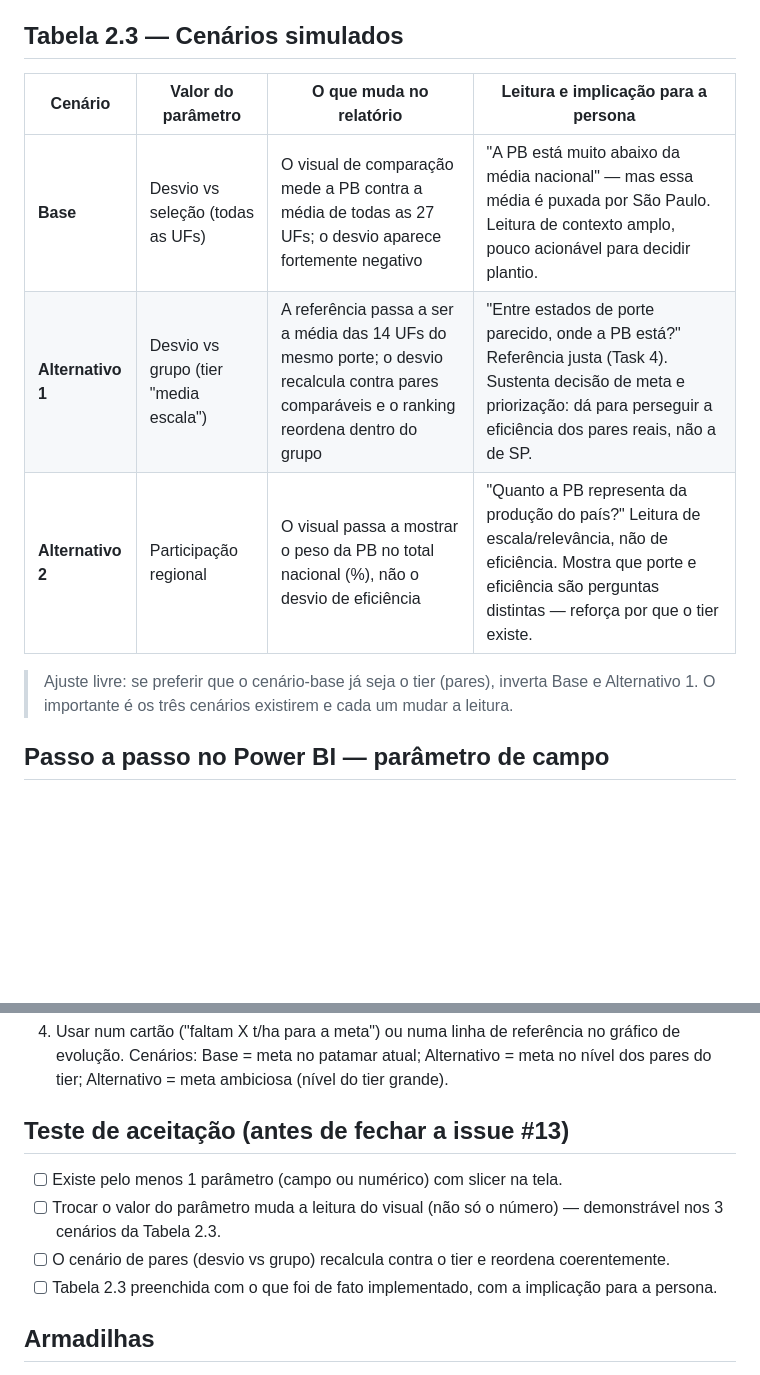
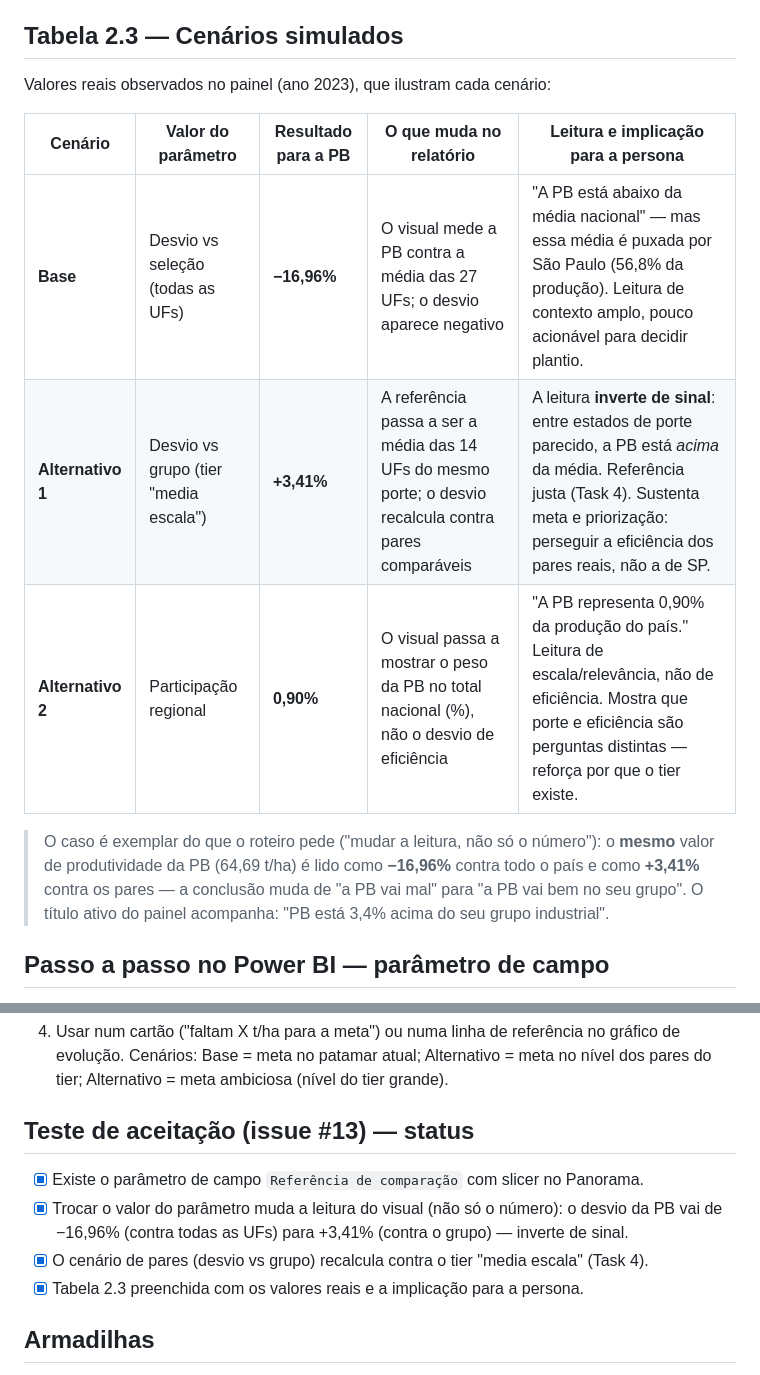
Before and after one commit to brennohdev/canavis-data-visualization-2026.2, a Markdown page: docs/entrega-etapa2/cenarios.md, 2 parts joined by grey strips. GitHub-like rendering; blank space fills up the shorter version.

```diff
--- a/docs/entrega-etapa2/cenarios.md
+++ b/docs/entrega-etapa2/cenarios.md
@@ -38,14 +38,18 @@ expõe.
 
 ## Tabela 2.3 — Cenários simulados
 
-| Cenário | Valor do parâmetro | O que muda no relatório | Leitura e implicação para a persona |
-|---------|--------------------|-------------------------|-------------------------------------|
-| **Base** | Desvio vs seleção (todas as UFs) | O visual de comparação mede a PB contra a média de todas as 27 UFs; o desvio aparece fortemente negativo | "A PB está muito abaixo da média nacional" — mas essa média é puxada por São Paulo. Leitura de contexto amplo, pouco acionável para decidir plantio. |
-| **Alternativo 1** | Desvio vs grupo (tier "media escala") | A referência passa a ser a média das 14 UFs do mesmo porte; o desvio recalcula contra pares comparáveis e o ranking reordena dentro do grupo | "Entre estados de porte parecido, onde a PB está?" Referência justa (Task 4). Sustenta decisão de meta e priorização: dá para perseguir a eficiência dos pares reais, não a de SP. |
-| **Alternativo 2** | Participação regional | O visual passa a mostrar o peso da PB no total nacional (%), não o desvio de eficiência | "Quanto a PB representa da produção do país?" Leitura de escala/relevância, não de eficiência. Mostra que porte e eficiência são perguntas distintas — reforça por que o tier existe. |
+Valores reais observados no painel (ano 2023), que ilustram cada cenário:
 
-> Ajuste livre: se preferir que o cenário-base já seja o tier (pares), inverta Base e
-> Alternativo 1. O importante é os três cenários existirem e cada um mudar a leitura.
+| Cenário | Valor do parâmetro | Resultado para a PB | O que muda no relatório | Leitura e implicação para a persona |
+|---------|--------------------|--------------------|-------------------------|-------------------------------------|
+| **Base** | Desvio vs seleção (todas as UFs) | **−16,96%** | O visual mede a PB contra a média das 27 UFs; o desvio aparece negativo | "A PB está abaixo da média nacional" — mas essa média é puxada por São Paulo (56,8% da produção). Leitura de contexto amplo, pouco acionável para decidir plantio. |
+| **Alternativo 1** | Desvio vs grupo (tier "media escala") | **+3,41%** | A referência passa a ser a média das 14 UFs do mesmo porte; o desvio recalcula contra pares comparáveis | A leitura **inverte de sinal**: entre estados de porte parecido, a PB está *acima* da média. Referência justa (Task 4). Sustenta meta e priorização: perseguir a eficiência dos pares reais, não a de SP. |
+| **Alternativo 2** | Participação regional | **0,90%** | O visual passa a mostrar o peso da PB no total nacional (%), não o desvio de eficiência | "A PB representa 0,90% da produção do país." Leitura de escala/relevância, não de eficiência. Mostra que porte e eficiência são perguntas distintas — reforça por que o tier existe. |
+
+> O caso é exemplar do que o roteiro pede ("mudar a leitura, não só o número"): o **mesmo** valor
+> de produtividade da PB (64,69 t/ha) é lido como **−16,96%** contra todo o país e como **+3,41%**
+> contra os pares — a conclusão muda de "a PB vai mal" para "a PB vai bem no seu grupo". O título
+> ativo do painel acompanha: "PB está 3,4% acima do seu grupo industrial".
 
 ## Passo a passo no Power BI — parâmetro de campo
 
@@ -83,13 +87,13 @@ rende demonstração forte):
    evolução. Cenários: Base = meta no patamar atual; Alternativo = meta no nível dos pares do
    tier; Alternativo = meta ambiciosa (nível do tier grande).
 
-## Teste de aceitação (antes de fechar a issue #13)
+## Teste de aceitação (issue #13) — status
 
-- [ ] Existe pelo menos 1 parâmetro (campo ou numérico) com slicer na tela.
-- [ ] Trocar o valor do parâmetro muda a leitura do visual (não só o número) — demonstrável nos
-      3 cenários da Tabela 2.3.
-- [ ] O cenário de pares (desvio vs grupo) recalcula contra o tier e reordena coerentemente.
-- [ ] Tabela 2.3 preenchida com o que foi de fato implementado, com a implicação para a persona.
+- [x] Existe o parâmetro de campo `Referência de comparação` com slicer no Panorama.
+- [x] Trocar o valor do parâmetro muda a leitura do visual (não só o número): o desvio da PB vai
+      de −16,96% (contra todas as UFs) para +3,41% (contra o grupo) — inverte de sinal.
+- [x] O cenário de pares (desvio vs grupo) recalcula contra o tier "media escala" (Task 4).
+- [x] Tabela 2.3 preenchida com os valores reais e a implicação para a persona.
 
 ## Armadilhas
 
```
Also changed, not shown: docs/entrega-etapa2/mapa-rotas.md (+31 -19 lines).
